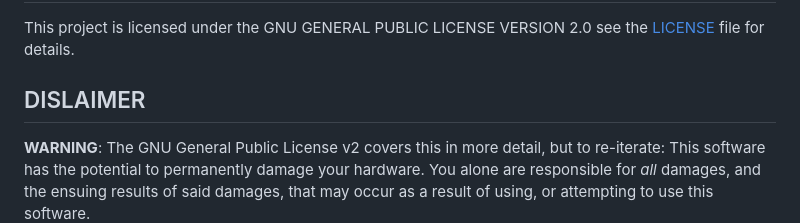
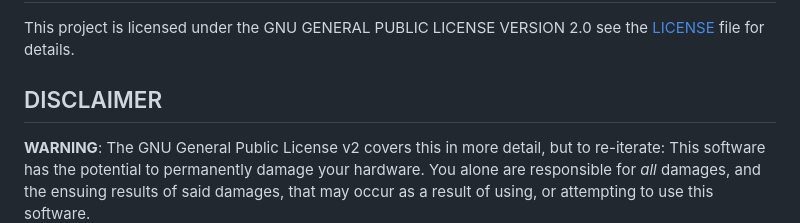
Before and after one commit to CodeZombie/goodluckOS, a Markdown page: README.md, the part around the change. Drawn GitHub-style.

Commit message:
Fix typo in 'DISCLAIMER' section header

```diff
--- a/README.md
+++ b/README.md
@@ -33,5 +33,5 @@ Take a look at [BUILD.MD](BUILD.md) for instructions and guidelines.
 ## LICENSE
 This project is licensed under the GNU GENERAL PUBLIC LICENSE VERSION 2.0 see the [LICENSE](LICENSE) file for details.
 
-## DISLAIMER
+## DISCLAIMER
 **WARNING**: The GNU General Public License v2 covers this in more detail, but to re-iterate: This software has the potential to permanently damage your hardware. You alone are responsible for _all_ damages, and the ensuing results of said damages, that may occur as a result of using, or attempting to use this software.
```
